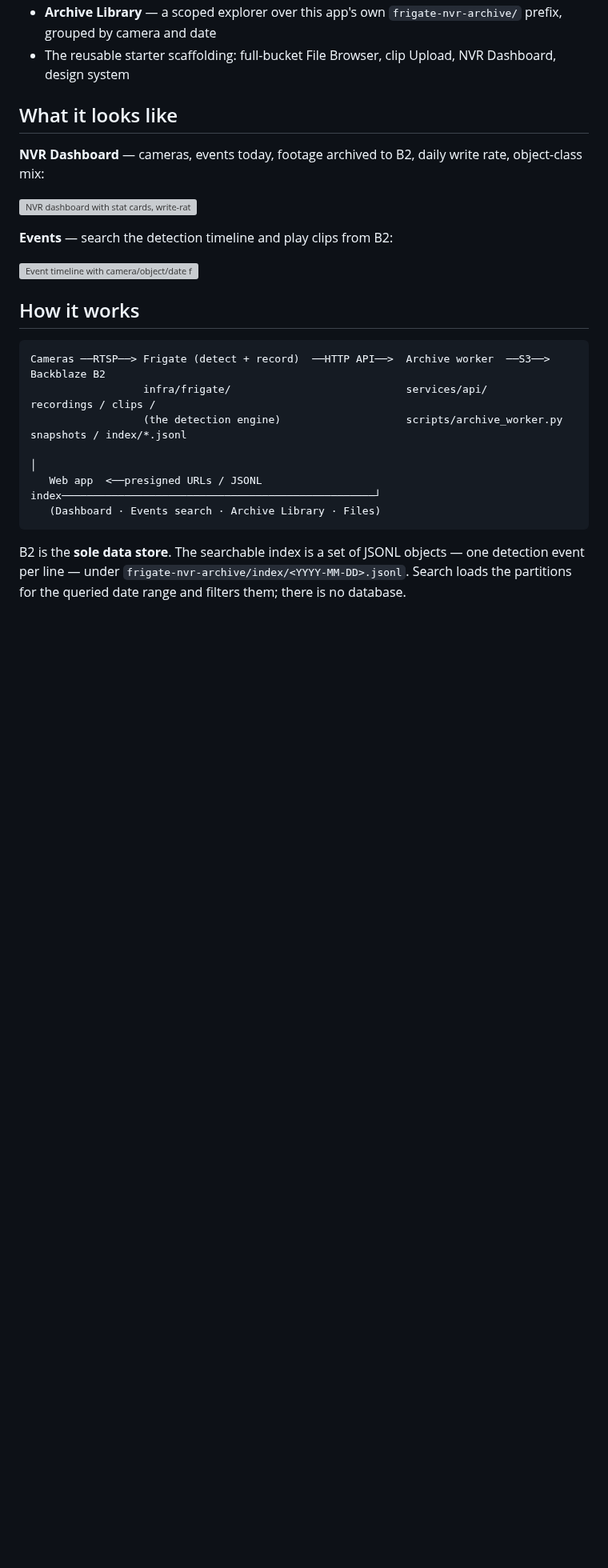
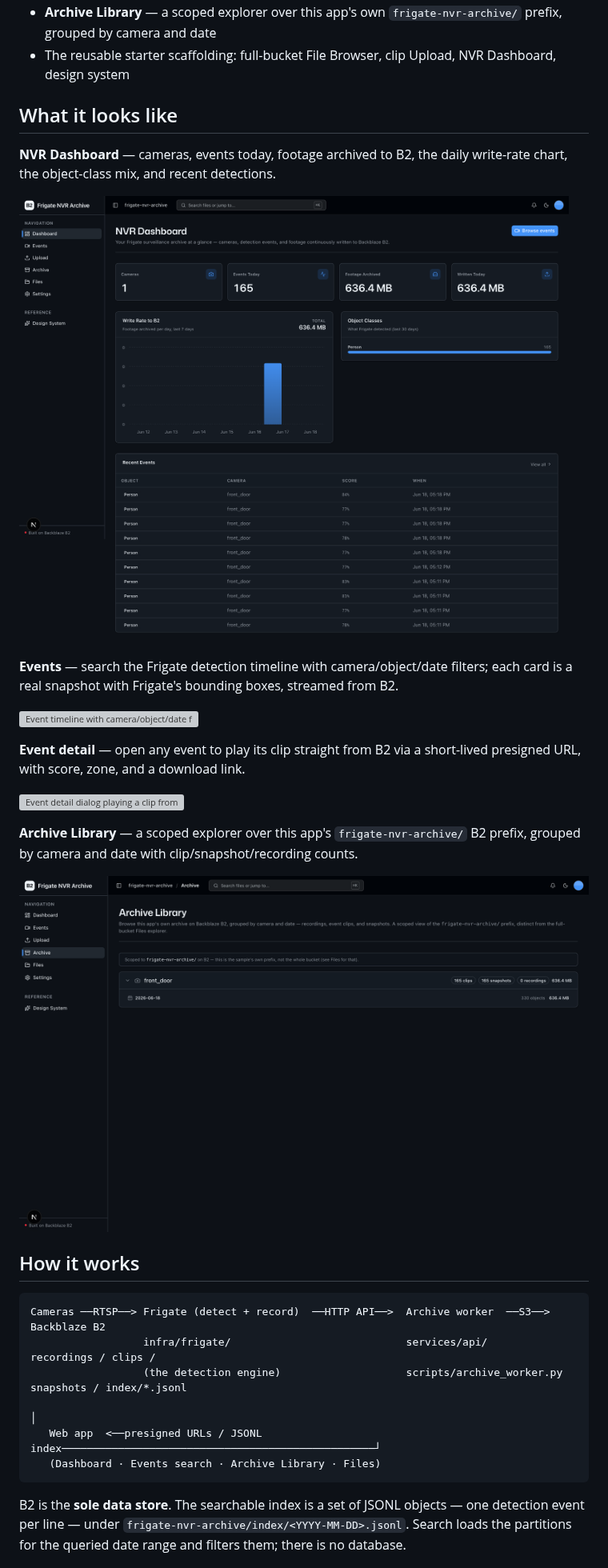
Before and after one commit to backblaze-b2-samples/frigate-nvr-archive, a Markdown page: README.md, the part around the change. Shown at 80% size. GitHub-like rendering; pictures changed too: docs/images/archive.png (added), docs/images/dashboard.png (added); blank space fills up the shorter version; grey boxes are pictures that could not be loaded.

Commit message:
docs: add README screenshots

```diff
--- a/README.md
+++ b/README.md
@@ -17,13 +17,21 @@ The pitch: keep **months of affordable surveillance footage on B2** instead of a
 
 ## What it looks like
 
-**NVR Dashboard** — cameras, events today, footage archived to B2, daily write rate, object-class mix:
+**NVR Dashboard** — cameras, events today, footage archived to B2, the daily write-rate chart, the object-class mix, and recent detections.
 
 ![NVR dashboard with stat cards, write-rate chart, object-class breakdown, and recent events](docs/images/dashboard.png)
 
-**Events** — search the detection timeline and play clips from B2:
+**Events** — search the Frigate detection timeline with camera/object/date filters; each card is a real snapshot with Frigate's bounding boxes, streamed from B2.
 
 ![Event timeline with camera/object/date filters and snapshot thumbnails](docs/images/events.png)
+
+**Event detail** — open any event to play its clip straight from B2 via a short-lived presigned URL, with score, zone, and a download link.
+
+![Event detail dialog playing a clip from B2 with score, zone, and download button](docs/images/event-detail.png)
+
+**Archive Library** — a scoped explorer over this app's `frigate-nvr-archive/` B2 prefix, grouped by camera and date with clip/snapshot/recording counts.
+
+![Archive Library showing the front_door camera expanded to a per-date breakdown](docs/images/archive.png)
 
 ## How it works
 
```
Also changed, not shown: 2 other files.
